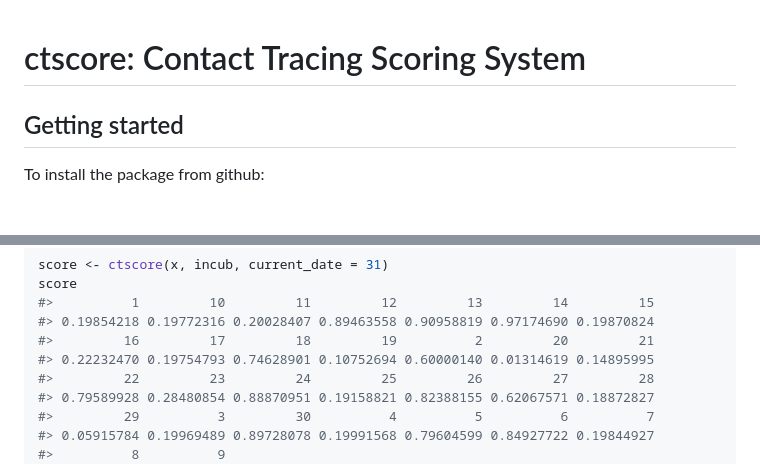
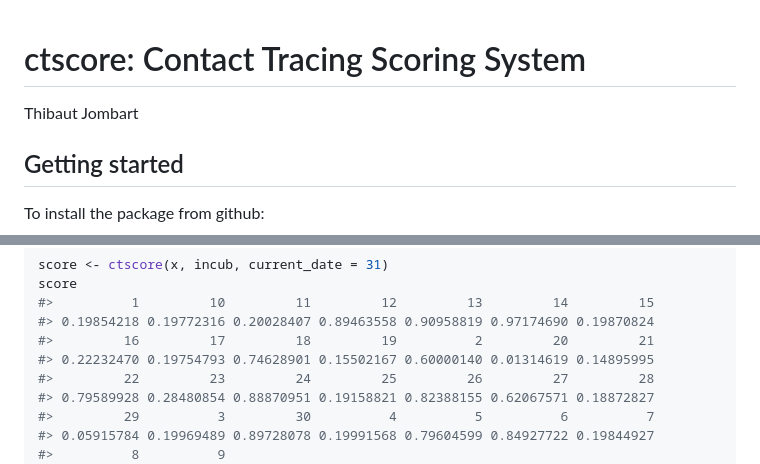
Before and after one commit to thibautjombart/ctscore, a Markdown page: README.md, 2 parts joined by grey strips. Drawn GitHub-style; blank space fills up the shorter version.

```diff
--- a/README.md
+++ b/README.md
@@ -1,5 +1,6 @@
 ctscore: Contact Tracing Scoring System
 ================
+Thibaut Jombart
 
 <!-- README.md is generated from README.Rmd. Please edit that file. -->
 <!-- The code to render this README is stored in .github/workflows/render-readme.yaml -->
@@ -157,7 +158,7 @@ score
 #>          1         10         11         12         13         14         15
 #> 0.19854218 0.19772316 0.20028407 0.89463558 0.90958819 0.97174690 0.19870824
 #>         16         17         18         19          2         20         21
-#> 0.22232470 0.19754793 0.74628901 0.10752694 0.60000140 0.01314619 0.14895995
+#> 0.22232470 0.19754793 0.74628901 0.15502167 0.60000140 0.01314619 0.14895995
 #>         22         23         24         25         26         27         28
 #> 0.79589928 0.28480854 0.88870951 0.19158821 0.82388155 0.62067571 0.18872827
 #>         29          3         30          4          5          6          7
```
Also changed, not shown: other parts of README.md (+15 -9 lines), man/figures/README-unnamed-chunk-5-1.png, man/figures/README-unnamed-chunk-9-1.png, 1 other file.
